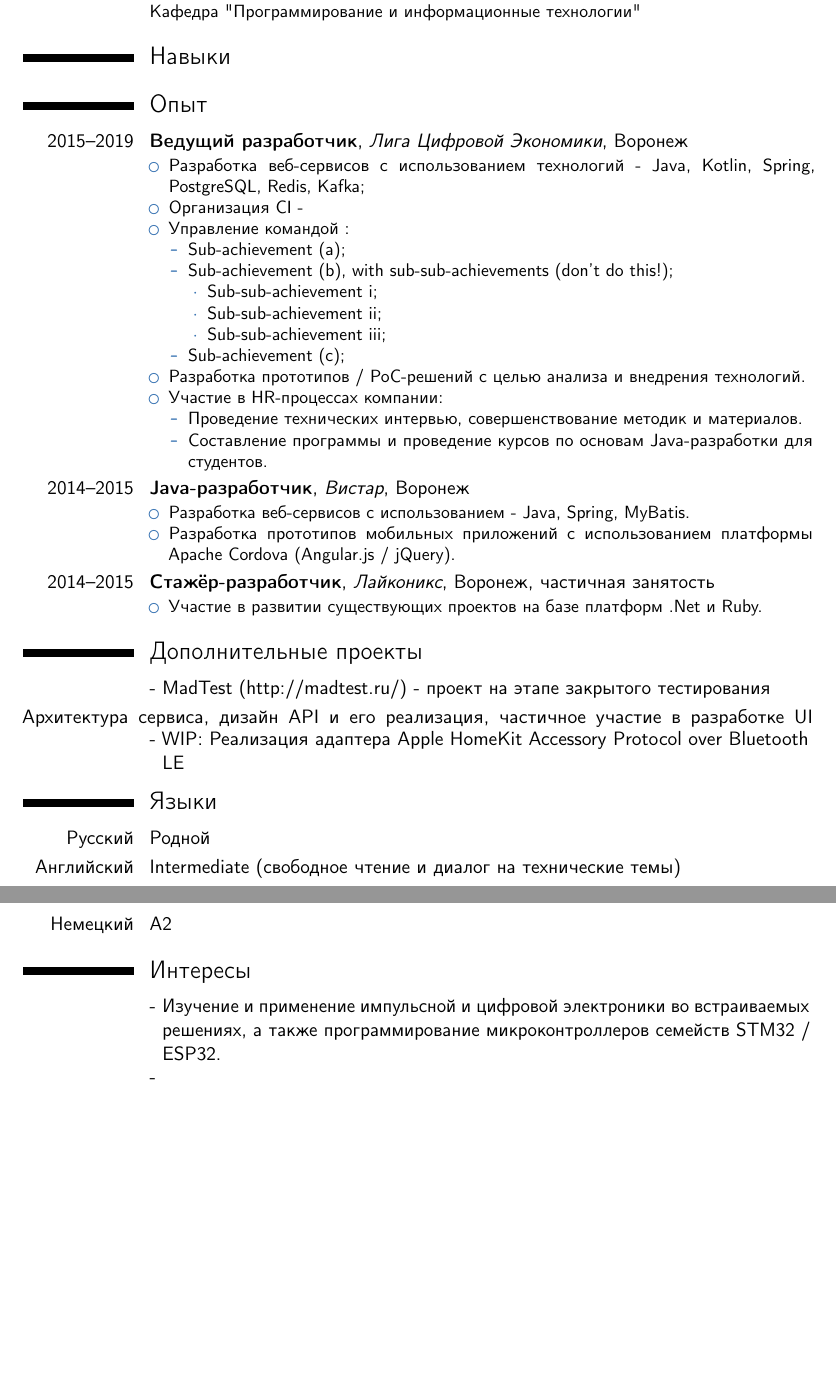
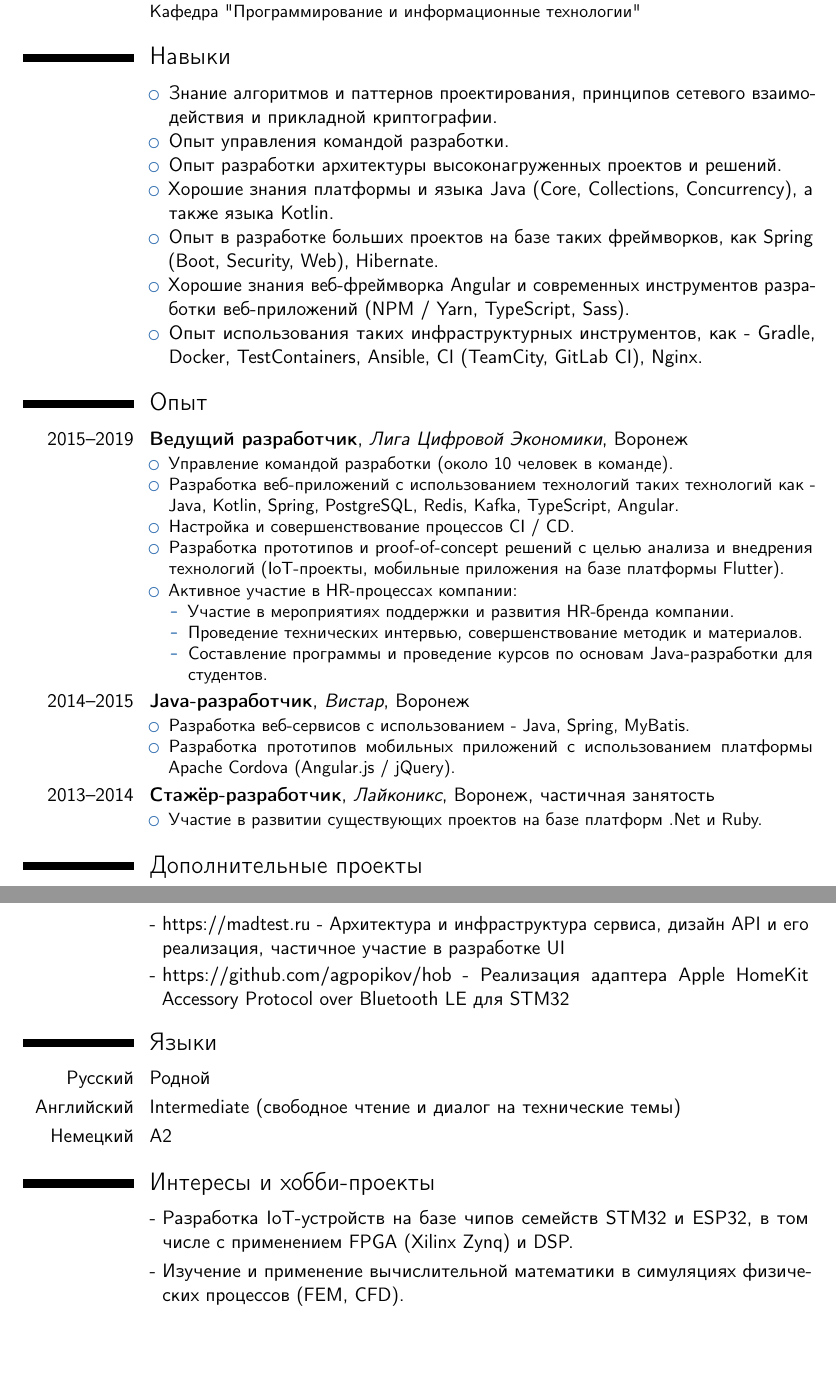
Before and after one commit to agpopikov/cv, a LaTeX CV (index-ru.tex): two parts of pages 1 and 2 of 2, joined at a grey line, cut so that both start at the same text, the shorter picture padded with empty space. Compiled offline with pdfLaTeX.

Commit message:
Updated ru version of CV.

```diff
--- a/index-ru.tex
+++ b/index-ru.tex
@@ -27,32 +27,31 @@
 \cventry{2012--2016}{Факультет Компьютерных наук}{ВГУ}{Воронеж}{\textit{Бакалавр}}
 {Кафедра "Программирование и информационные технологии"}
 
-
 \renewcommand{\listitemsymbol}{-~}
 
 \section{Навыки}
-
+\cvitem{}{
+\begin{itemize}
+\item Знание алгоритмов и паттернов проектирования, принципов сетевого взаимодействия и прикладной криптографии.
+\item Опыт управления командой разработки.
+\item Опыт разработки архитектуры высоконагруженных проектов и решений.
+\item Хорошие знания платформы и языка Java (Core, Collections, Concurrency), а также языка Kotlin.
+\item Опыт в разработке больших проектов на базе таких фреймворков, как Spring (Boot, Security, Web), Hibernate.
+\item Хорошие знания веб-фреймворка Angular и современных инструментов разработки веб-приложений (NPM / Yarn, TypeScript, Sass).
+\item Опыт использования таких инфраструктурных инструментов, как - Gradle, Docker, TestContainers, Ansible, CI (TeamCity, GitLab CI), Nginx.
+\end{itemize}}
 
 \section{Опыт}
 \cventry{2015--2019}{Ведущий разработчик}{Лига Цифровой Экономики}{Воронеж}{}
 {
 \begin{itemize}
-\item Разработка веб-сервисов с использованием технологий - Java, Kotlin, Spring, PostgreSQL, Redis, Kafka;
-\item Организация CI -
-\item Управление командой :
+\item Управление командой разработки (около 10 человек в команде).
+\item Разработка веб-приложений с использованием технологий таких технологий как - Java, Kotlin, Spring, PostgreSQL, Redis, Kafka, TypeScript, Angular.
+\item Настройка и совершенствование процессов CI / CD.
+\item Разработка прототипов и proof-of-concept решений с целью анализа и внедрения технологий (IoT-проекты, мобильные приложения на базе платформы Flutter).
+\item Активное участие в HR-процессах компании:
   \begin{itemize}
-  \item Sub-achievement (a);
-  \item Sub-achievement (b), with sub-sub-achievements (don't do this!);
-    \begin{itemize}
-    \item Sub-sub-achievement i;
-    \item Sub-sub-achievement ii;
-    \item Sub-sub-achievement iii;
-    \end{itemize}
-  \item Sub-achievement (c);
-  \end{itemize}
-\item Разработка прототипов / PoC-решений с целью анализа и внедрения технологий.
-\item Участие в HR-процессах компании:
-  \begin{itemize}
+    \item Участие в мероприятиях поддержки и развития HR-бренда компании.
     \item Проведение технических интервью, совершенствование методик и материалов.
     \item Составление программы и проведение курсов по основам Java-разработки для студентов.
   \end{itemize}
@@ -64,26 +63,21 @@
 \item Разработка прототипов мобильных приложений с использованием платформы Apache Cordova (Angular.js / jQuery).
 \end{itemize}}
 
-\cventry{2014--2015}{Стажёр-разработчик}{Лайконикс}{Воронеж}{частичная занятость}{
+\cventry{2013--2014}{Стажёр-разработчик}{Лайконикс}{Воронеж}{частичная занятость}{
 \begin{itemize}
 \item Участие в развитии существующих проектов на базе платформ .Net и Ruby.
 \end{itemize}}
 
 \section{Дополнительные проекты}
-\cvlistitem{MadTest (http://madtest.ru/) - проект на этапе закрытого тестирования}{
-  {Архитектура сервиса, дизайн API и его реализация, частичное участие в разработке UI}
-}
-\cvlistitem{WIP: Реализация адаптера Apple HomeKit Accessory Protocol over Bluetooth LE}
-% \cvlistitem{Item 2}
-% \cvlistitem{Item 3. This item is particularly long and therefore normally spans over several lines. Did you notice the indentation when the line wraps?}
+\cvlistitem{https://madtest.ru - Архитектура и инфраструктура сервиса, дизайн API и его реализация, частичное участие в разработке UI}
+\cvlistitem{https://github.com/agpopikov/hob - Реализация адаптера Apple HomeKit Accessory Protocol over Bluetooth LE для STM32}
 
 \section{Языки}
 \cvitemwithcomment{Русский}{Родной}{}
 \cvitemwithcomment{Английский}{Intermediate (cвободное чтение и диалог на технические темы)}{}
 \cvitem{Немецкий}{A2}
 
-\section{Интересы}
-\cvlistitem{Изучение и применение импульсной и цифровой электроники во встраиваемых решениях, а также программирование микроконтроллеров семейств STM32 / ESP32.}
-\cvlistitem{}
-
+\section{Интересы и хобби-проекты}
+\cvlistitem{Разработка IoT-устройств на базе чипов семейств STM32 и ESP32, в том числе с применением FPGA (Xilinx Zynq) и DSP.}
+\cvlistitem{Изучение и применение вычислительной математики в симуляциях физических процессов (FEM, CFD).}
 \end{document}
```
Also changed, not shown: index-en.tex (+4 -4 lines), README.md, index-en.pdf, index-ru.pdf.
